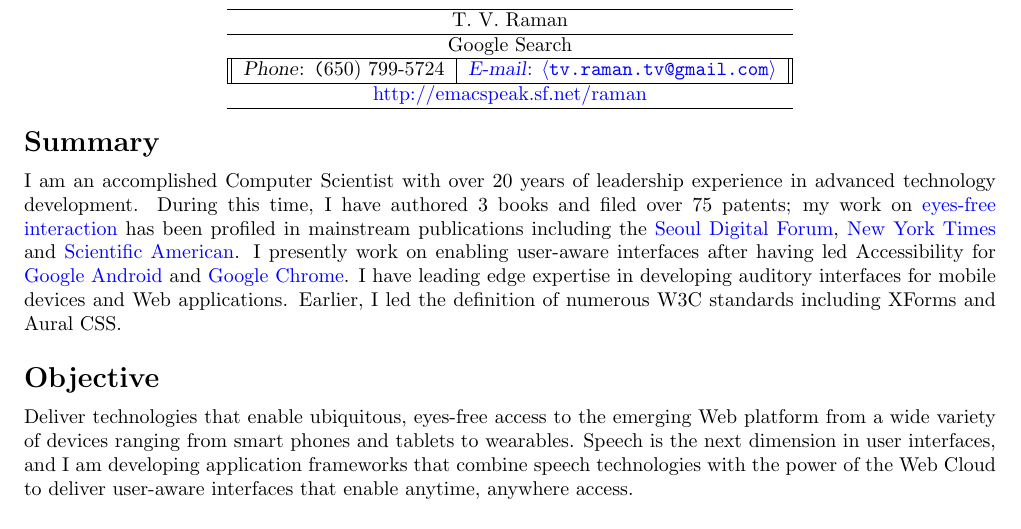
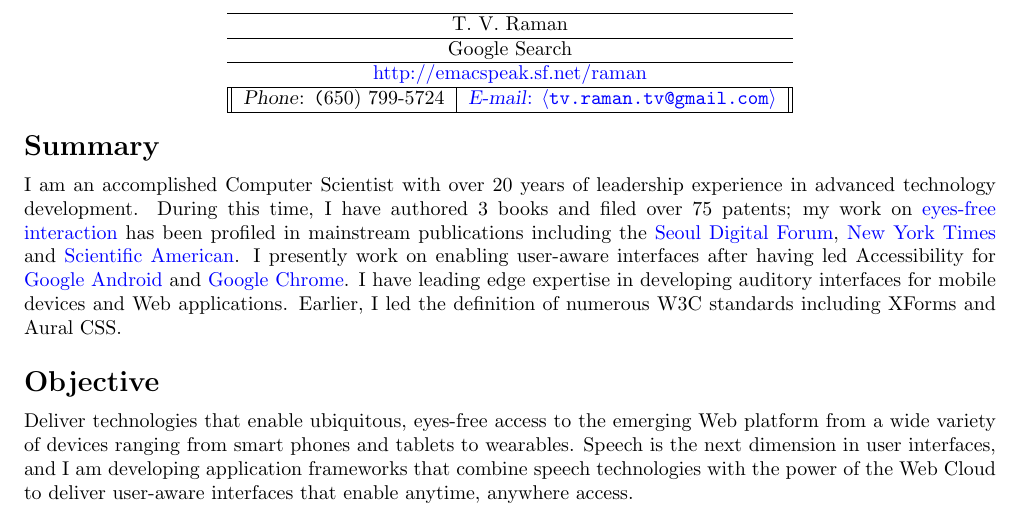
Before and after one commit to tvraman/vita, a LaTeX CV (resume.tex): part of page 1 of 2, cut so that both start at the same text. Compiled offline with pdfLaTeX.

Commit message:
rearranged rows in contact table

```diff
--- a/resume.tex
+++ b/resume.tex
@@ -8,10 +8,10 @@
 \begin{center}
 \begin{tabular}{||c|c||}\hline
 \multicolumn{2}{c}{T.\  V.\  Raman}\newrow
-\multicolumn{2}{c}{Google Search}\newrow
+  \multicolumn{2}{c}{Google Search}\newrow
+  \multicolumn{2}{c}{\livelink{http://emacspeak.sf.net/raman}}\newrow
 \phone(650) 799-5724 &
 \href{mailto:tv.raman.tv@gmail.com}{\email{tv.raman.tv@gmail.com}}  \newrow
-\multicolumn{2}{c}{\livelink{http://emacspeak.sf.net/raman}}\newrow
 \end{tabular}
 \end{center}
 
```
